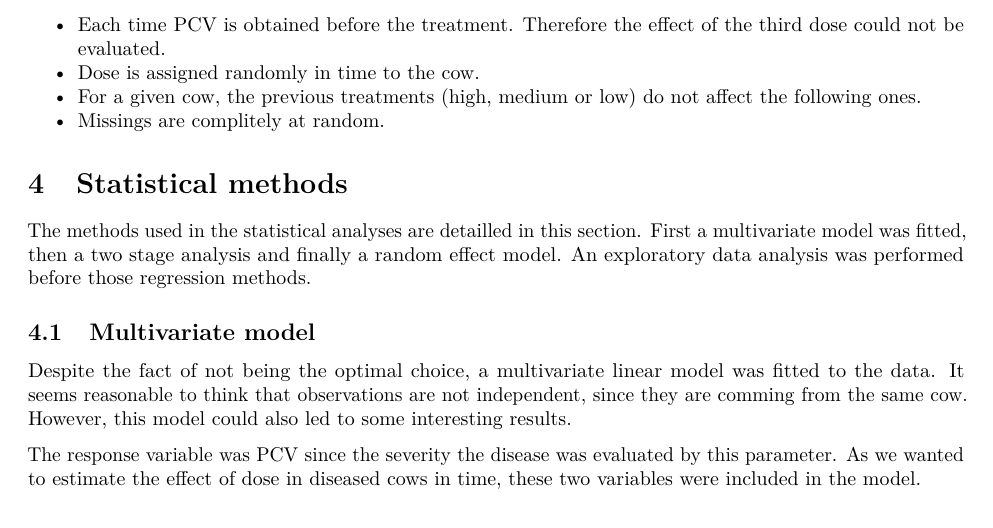
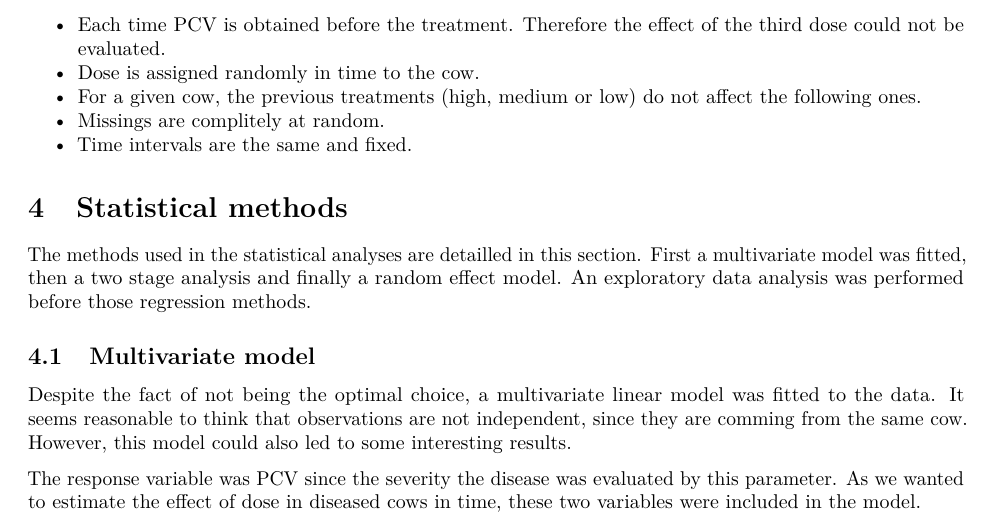
Before and after one commit to LluisRamon/Longitudinal_analysis, an R Markdown document (Report.Rmd): part of page 2 of 4, cut so that both start at the same text. Rendered offline with R 4.5, knitr and Pandoc, then LaTeX, with nearby package versions; some code elsewhere in the file could not run offline.

Commit message:
Include another data assumption

```diff
--- a/Report.Rmd
+++ b/Report.Rmd
@@ -56,6 +56,7 @@ Since the gathering process of the data was unkonw, several assumptions were nee
 * Dose is assigned randomly in time to the cow.
 * For a given cow, the previous treatments (high, medium or low) do not affect the following ones.
 * Missings are complitely at random.
+* Time intervals are the same and fixed.
 
 # Statistical methods
 
```
